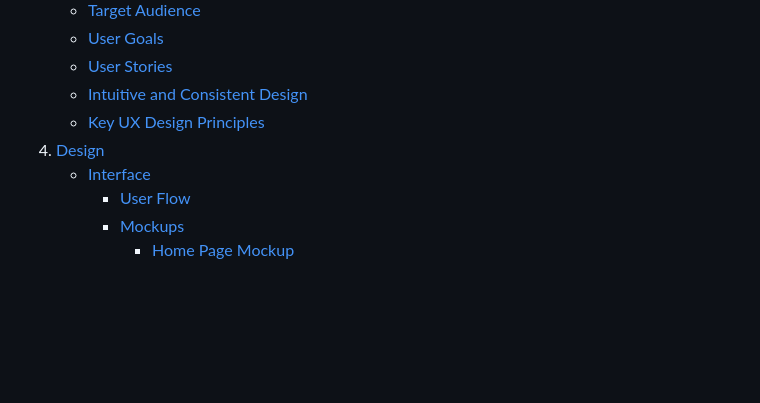
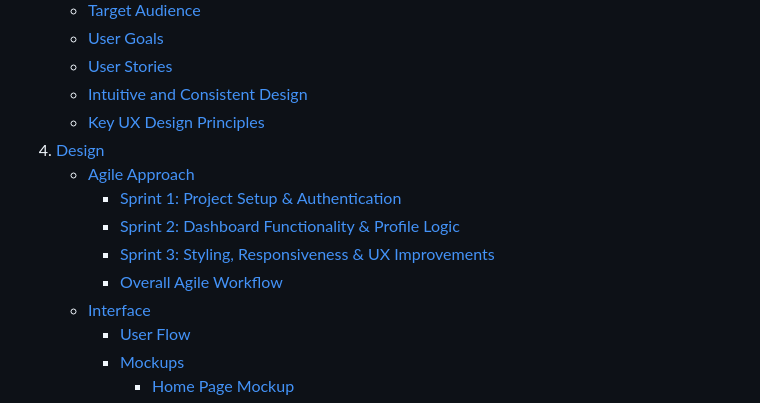
Before and after one commit to HaashimH1/deploma4, a Markdown page: README.md, the part around the change printed below. Rendered like a GitHub page; blank space fills up the shorter version.

```diff
--- a/README.md
+++ b/README.md
@@ -14,6 +14,11 @@ Live site can be found [Here](https://deploma4-9a881a09cb04.herokuapp.com/)
    - [Intuitive and Consistent Design](#intuitive-and-consistent-design)
    - [Key UX Design Principles](#key-ux-design-principles)
 4. [Design](#design)
+   - [Agile Approach](#agile-approach)
+     - [Sprint 1: Project Setup & Authentication](#sprint-1-project-setup--authentication)
+     - [Sprint 2: Dashboard Functionality & Profile Logic](#sprint-2-dashboard-functionality--profile-logic)
+     - [Sprint 3: Styling, Responsiveness & UX Improvements](#sprint-3-styling-responsiveness--ux-improvements)
+     - [Overall Agile Workflow](#overall-agile-workflow)
    - [Interface](#interface)
      - [User Flow](#user-flow)
      - [Mockups](#mockups)
```
Also changed, not shown: other parts of README.md (+91 -0 lines).
